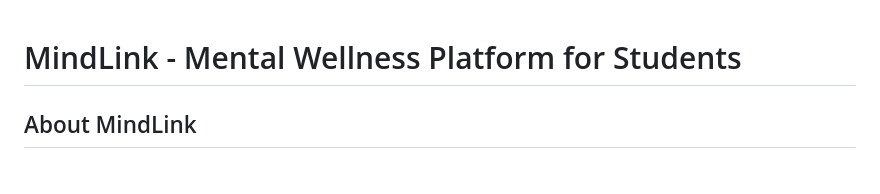
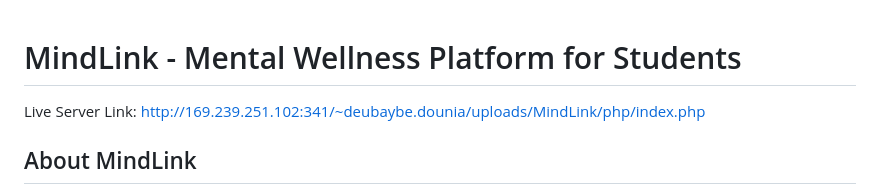
Before and after one commit to Dounia337/MindLink, a Markdown page: README.md, the part around the change. Rendered like a GitHub page.

Commit message:
Add live server link to README
Added live server link to README

```diff
--- a/README.md
+++ b/README.md
@@ -1,4 +1,5 @@
 # MindLink - Mental Wellness Platform for Students
+Live Server Link: http://169.239.251.102:341/~deubaybe.dounia/uploads/MindLink/php/index.php
 
 ##  About MindLink
 
```
